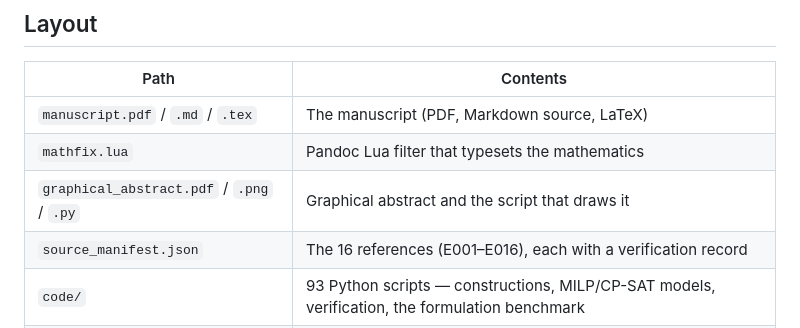
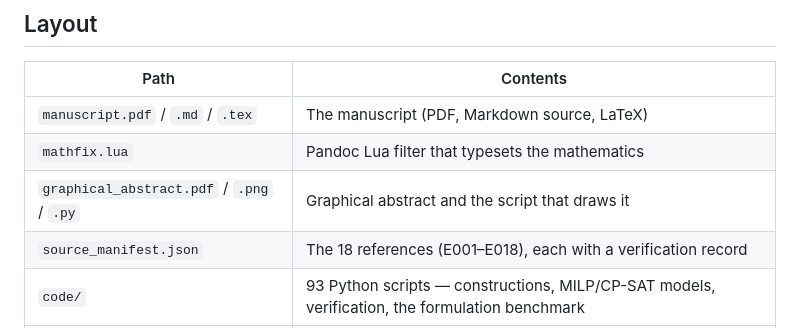
Before and after one commit to chenyongjingg/banzhaf-inverse-power, a Markdown page: README.md, the part around the change. Rendered like a GitHub page.

Commit message:
Correct the reference count on the landing page: 16 -> 18
source_manifest.json carries 18 entries (E001-E018); the landing page had
said 16 since before Kawana & Matsui 2022 and OEIS A003432 were registered.
The same rotted total was already repaired in the manifest and in the
release-point README -- this page is hand-authored, so nothing regenerated
it, and it is the one a reader reaches from the manuscript's own Data
availability statement.

_stage_repo_20260915.py now refuses to publish a landing page whose stated
reference count disagrees with the manifest, with a self-test that rebuilds
the defect as found.

```diff
--- a/README.md
+++ b/README.md
@@ -19,7 +19,7 @@ requires network access.
 | `manuscript.pdf` / `.md` / `.tex` | The manuscript (PDF, Markdown source, LaTeX) |
 | `mathfix.lua` | Pandoc Lua filter that typesets the mathematics |
 | `graphical_abstract.pdf` / `.png` / `.py` | Graphical abstract and the script that draws it |
-| `source_manifest.json` | The 16 references (E001–E016), each with a verification record |
+| `source_manifest.json` | The 18 references (E001–E018), each with a verification record |
 | `code/` | 93 Python scripts — constructions, MILP/CP-SAT models, verification, the formulation benchmark |
 | `q3/` | Weighted-infeasibility experiments (§9) and their server run logs |
 | `data/` | Result datasets (see below) |
```
